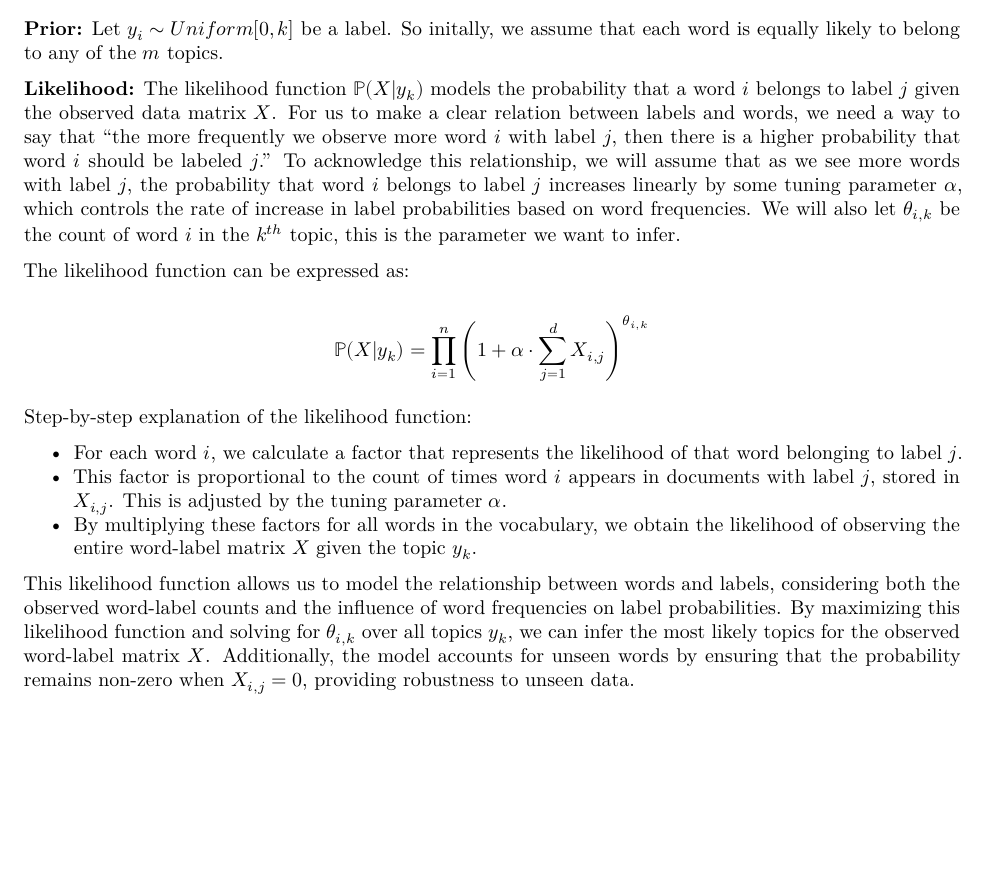
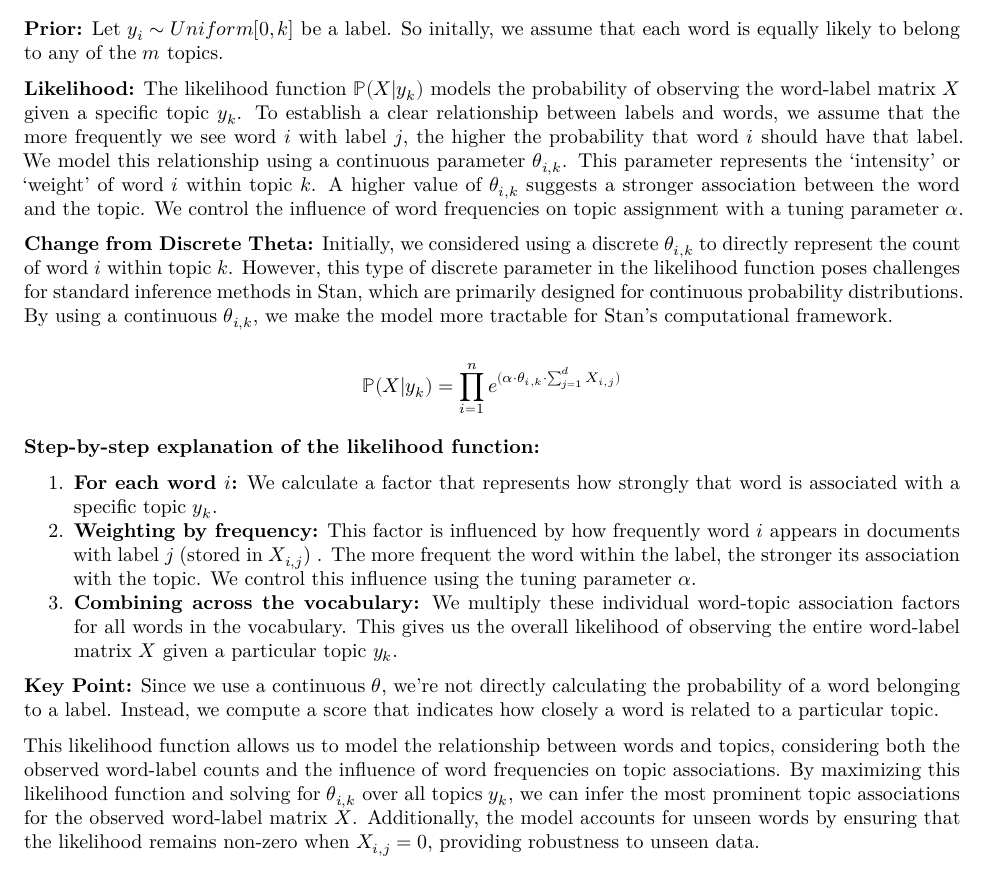
Before and after one commit to sidnand/Hyperparameter-Optimized-Latent-Topic-Model, an R Markdown document (project.rmd): part of page 2 of 3, cut so that both start at the same text, the shorter picture padded with empty space. Rendered offline with R 4.5, knitr and Pandoc, then LaTeX, with nearby package versions.

Commit message:
improved model to use continuous theta

```diff
--- a/project.rmd
+++ b/project.rmd
@@ -48,19 +48,21 @@ Let $m$ be the number of topics (labels) and let $n$ be the number of words in t
 
 **Prior:** Let $y_i \sim Uniform[0, k]$ be a label. So initally, we assume that each word is equally likely to belong to any of the $m$ topics.
 
-**Likelihood:** The likelihood function $\mathbb{P}(X | y_k)$ models the probability that a word $i$ belongs to label $j$ given the observed data matrix $X$. For us to make a clear relation between labels and words, we need a way to say that "the more frequently we observe more word $i$ with label $j$, then there is a higher probability that word $i$ should be labeled $j$." To acknowledge this relationship, we will assume that as we see more words with label $j$, the probability that word $i$ belongs to label $j$ increases linearly by some tuning parameter $\alpha$, which controls the rate of increase in label probabilities based on word frequencies. We will also let $\theta_{i, k}$ be the count of word $i$ in the $k^{th}$ topic, this is the parameter we want to infer.
+**Likelihood:** The likelihood function $\mathbb{P}(X | y_k)$ models the probability of observing the word-label matrix $X$ given a specific topic $y_k$.  To establish a clear relationship between labels and words, we assume that the more frequently we see word $i$ with label $j$, the higher the probability that word $i$ should have that label. We model this relationship using a continuous parameter $\theta_{i,k}$. This parameter represents the 'intensity' or 'weight' of word $i$ within topic $k$. A higher value of $\theta_{i,k}$ suggests a stronger association between the word and the topic.  We control the influence of word frequencies on topic assignment with a tuning parameter $\alpha$.
 
-The likelihood function can be expressed as:
+**Change from Discrete Theta:** Initially, we considered using a discrete $\theta_{i,k}$ to directly represent the count of word $i$ within topic $k$. However, this type of discrete parameter in the likelihood function poses challenges for standard inference methods in Stan, which are primarily designed for continuous probability distributions. By using a continuous $\theta_{i,k}$, we make the model more tractable for Stan's computational framework.
 
-$$\mathbb{P}(X | y_k) = \prod_{i=1}^{n} \left(1 + \alpha \cdot \sum_{j=1}^{d} X_{i,j}\right)^{\theta_{i,k}}$$
+$$\mathbb{P}(X | y_k) = \prod_{i=1}^{n} e^{(\alpha \cdot \theta_{i,k} \cdot \sum_{j=1}^{d} X_{i,j})}$$
 
-Step-by-step explanation of the likelihood function:
+**Step-by-step explanation of the likelihood function:**
 
-- For each word $i$, we calculate a factor that represents the likelihood of that word belonging to label $j$.
-- This factor is proportional to the count of times word $i$ appears in documents with label $j$, stored in $X_{i,j}$. This is adjusted by the tuning parameter $\alpha$.
-- By multiplying these factors for all words in the vocabulary, we obtain the likelihood of observing the entire word-label matrix $X$ given the topic $y_k$.
+1. **For each word $i$:** We calculate a factor that represents how strongly that word is associated with a specific topic $y_k$.
+2. **Weighting by frequency:** This factor is influenced by how frequently word $i$ appears in documents with label $j$ (stored in $X_{i,j}$) .  The more frequent the word within the label, the stronger its association with the topic. We control this influence using the tuning parameter $\alpha$.
+3. **Combining across the vocabulary:**  We multiply these individual word-topic association factors for all words in the vocabulary.  This gives us the overall likelihood of observing the entire word-label matrix $X$ given a particular topic $y_k$.
 
-This likelihood function allows us to model the relationship between words and labels, considering both the observed word-label counts and the influence of word frequencies on label probabilities. By maximizing this likelihood function and solving for $\theta_{i,k}$ over all topics $y_k$, we can infer the most likely topics for the observed word-label matrix $X$. Additionally, the model accounts for unseen words by ensuring that the probability remains non-zero when $X_{i, j} = 0$, providing robustness to unseen data.
+**Key Point:**  Since we use a continuous $\theta$, we're not directly calculating the probability of a word belonging to a label. Instead, we compute a score that indicates how closely a word is related to a particular topic.
+
+This likelihood function allows us to model the relationship between words and topics, considering both the observed word-label counts and the influence of word frequencies on topic associations. By maximizing this likelihood function and solving for $\theta_{i,k}$ over all topics $y_k$, we can infer the most prominent topic associations for the observed word-label matrix $X$. Additionally, the model accounts for unseen words by ensuring that the likelihood remains non-zero when $X_{i, j} = 0$, providing robustness to unseen data.
 
 ## Assumptions
 
```
